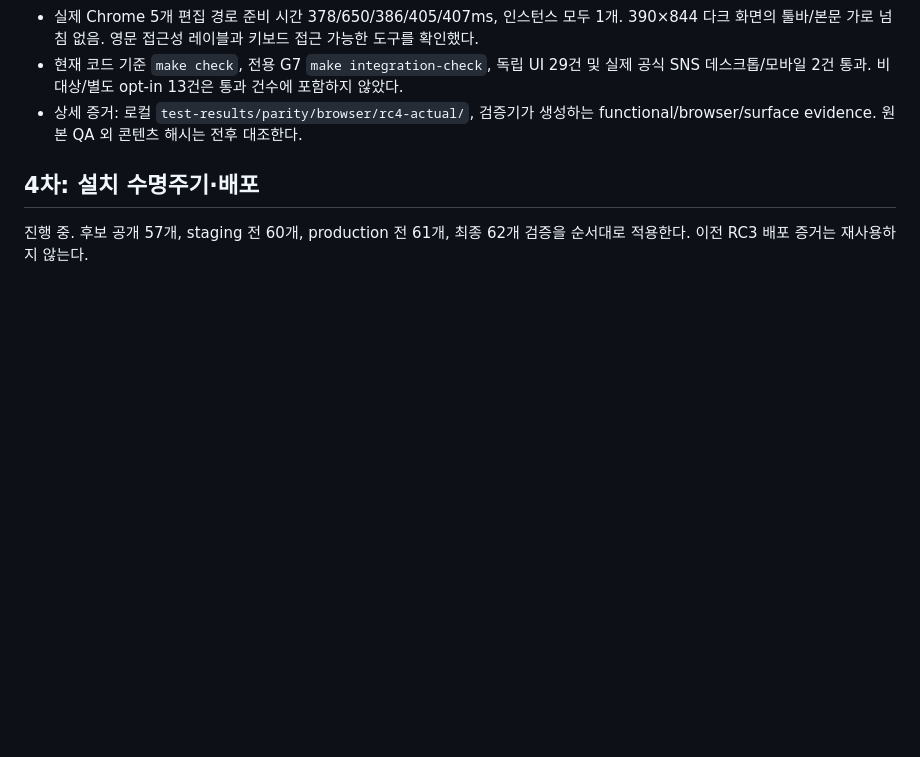
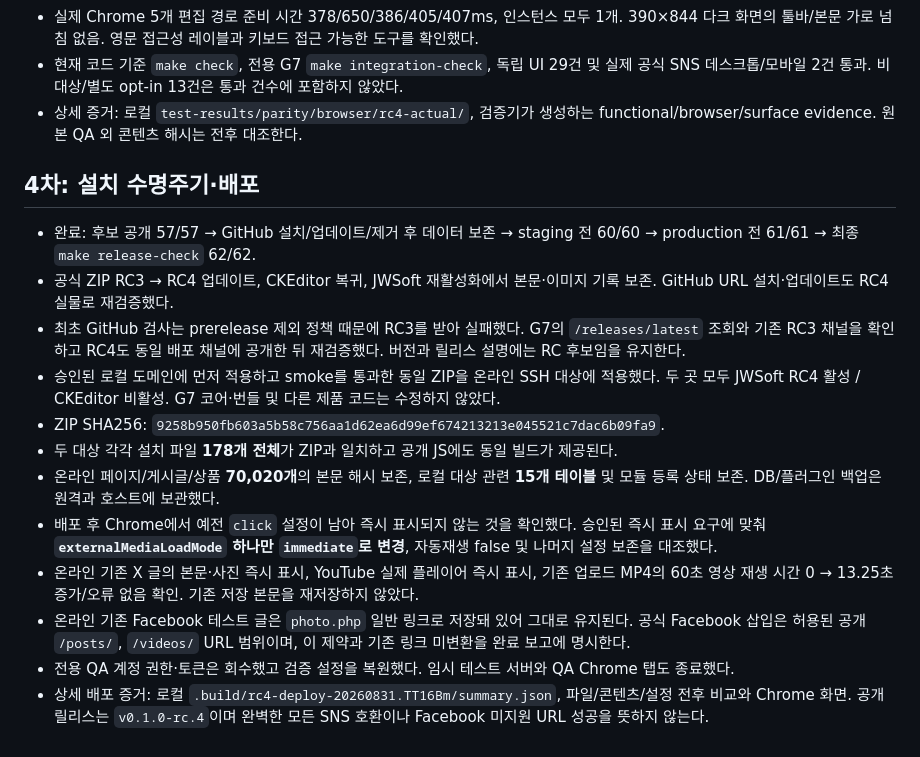
Before and after one commit to jiwonpapa/jwsoft-tiptap-editor, a Markdown page: docs/acceptance/rc4-goal-closeout.md, the part around the change. Rendered like a GitHub page; blank space fills up the shorter version.

Commit message:
docs: close RC4 lifecycle and verified dual deployment

```diff
--- a/docs/acceptance/rc4-goal-closeout.md
+++ b/docs/acceptance/rc4-goal-closeout.md
@@ -36,4 +36,15 @@
 
 ## 4차: 설치 수명주기·배포
 
-진행 중. 후보 공개 57개, staging 전 60개, production 전 61개, 최종 62개 검증을 순서대로 적용한다. 이전 RC3 배포 증거는 재사용하지 않는다.
+- 완료: 후보 공개 57/57 → GitHub 설치/업데이트/제거 후 데이터 보존 → staging 전 60/60 → production 전 61/61 → 최종 `make release-check` 62/62.
+- 공식 ZIP RC3 → RC4 업데이트, CKEditor 복귀, JWSoft 재활성화에서 본문·이미지 기록 보존. GitHub URL 설치·업데이트도 RC4 실물로 재검증했다.
+- 최초 GitHub 검사는 prerelease 제외 정책 때문에 RC3를 받아 실패했다. G7의 `/releases/latest` 조회와 기존 RC3 채널을 확인하고 RC4도 동일 배포 채널에 공개한 뒤 재검증했다. 버전과 릴리스 설명에는 RC 후보임을 유지한다.
+- 승인된 로컬 도메인에 먼저 적용하고 smoke를 통과한 동일 ZIP을 온라인 SSH 대상에 적용했다. 두 곳 모두 JWSoft RC4 활성 / CKEditor 비활성. G7 코어·번들 및 다른 제품 코드는 수정하지 않았다.
+- ZIP SHA256: `9258b950fb603a5b58c756aa1d62ea6d99ef674213213e045521c7dac6b09fa9`.
+- 두 대상 각각 설치 파일 **178개 전체**가 ZIP과 일치하고 공개 JS에도 동일 빌드가 제공된다.
+- 온라인 페이지/게시글/상품 **70,020개**의 본문 해시 보존, 로컬 대상 관련 **15개 테이블** 및 모듈 등록 상태 보존. DB/플러그인 백업은 원격과 호스트에 보관했다.
+- 배포 후 Chrome에서 예전 `click` 설정이 남아 즉시 표시되지 않는 것을 확인했다. 승인된 즉시 표시 요구에 맞춰 **`externalMediaLoadMode` 하나만 `immediate`로 변경**, 자동재생 false 및 나머지 설정 보존을 대조했다.
+- 온라인 기존 X 글의 본문·사진 즉시 표시, YouTube 실제 플레이어 즉시 표시, 기존 업로드 MP4의 60초 영상 재생 시간 0 → 13.25초 증가/오류 없음 확인. 기존 저장 본문을 재저장하지 않았다.
+- 온라인 기존 Facebook 테스트 글은 `photo.php` 일반 링크로 저장돼 있어 그대로 유지된다. 공식 Facebook 삽입은 허용된 공개 `/posts/`, `/videos/` URL 범위이며, 이 제약과 기존 링크 미변환을 완료 보고에 명시한다.
+- 전용 QA 계정 권한·토큰은 회수했고 검증 설정을 복원했다. 임시 테스트 서버와 QA Chrome 탭도 종료했다.
+- 상세 배포 증거: 로컬 `.build/rc4-deploy-20260831.TT16Bm/summary.json`, 파일/콘텐츠/설정 전후 비교와 Chrome 화면. 공개 릴리스는 `v0.1.0-rc.4`이며 완벽한 모든 SNS 호환이나 Facebook 미지원 URL 성공을 뜻하지 않는다.
```
